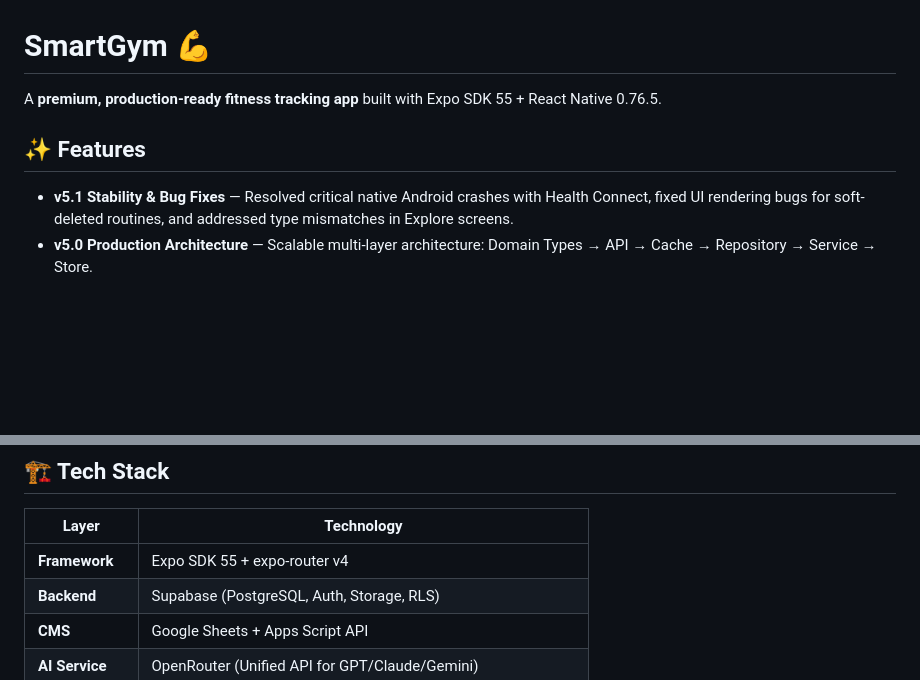
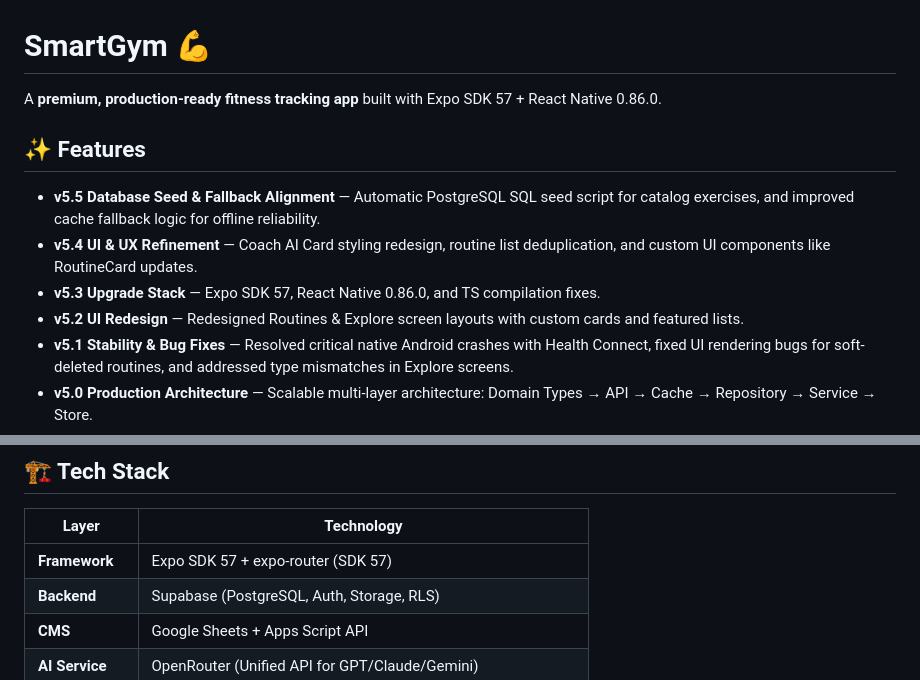
Before and after one commit to Omario92/SmartGym, a Markdown page: README.md, 2 parts joined by grey strips. Drawn GitHub-style; blank space fills up the shorter version.

Commit message:
docs: update stack and features in README.md and CLAUDE.md

```diff
--- a/README.md
+++ b/README.md
@@ -1,9 +1,13 @@
 # SmartGym 💪
 
-A **premium, production-ready fitness tracking app** built with Expo SDK 55 + React Native 0.76.5.
+A **premium, production-ready fitness tracking app** built with Expo SDK 57 + React Native 0.86.0.
 
 ## ✨ Features
 
+- **v5.5 Database Seed & Fallback Alignment** — Automatic PostgreSQL SQL seed script for catalog exercises, and improved cache fallback logic for offline reliability.
+- **v5.4 UI & UX Refinement** — Coach AI Card styling redesign, routine list deduplication, and custom UI components like RoutineCard updates.
+- **v5.3 Upgrade Stack** — Expo SDK 57, React Native 0.86.0, and TS compilation fixes.
+- **v5.2 UI Redesign** — Redesigned Routines & Explore screen layouts with custom cards and featured lists.
 - **v5.1 Stability & Bug Fixes** — Resolved critical native Android crashes with Health Connect, fixed UI rendering bugs for soft-deleted routines, and addressed type mismatches in Explore screens.
 - **v5.0 Production Architecture** — Scalable multi-layer architecture: Domain Types → API → Cache → Repository → Service → Store.
 - **v4.0 Offline-First Cloud Sync** — Robust synchronization engine with conflict resolution, background sync, and exponential backoff retry queue.
@@ -41,7 +45,7 @@ npx expo run:android
 
 | Layer | Technology |
 |---|---|
-| **Framework** | Expo SDK 55 + expo-router v4 |
+| **Framework** | Expo SDK 57 + expo-router (SDK 57) |
 | **Backend** | Supabase (PostgreSQL, Auth, Storage, RLS) |
 | **CMS** | Google Sheets + Apps Script API |
 | **AI Service** | OpenRouter (Unified API for GPT/Claude/Gemini) |
```
Also changed, not shown: CLAUDE.md (+87 -120 lines).
